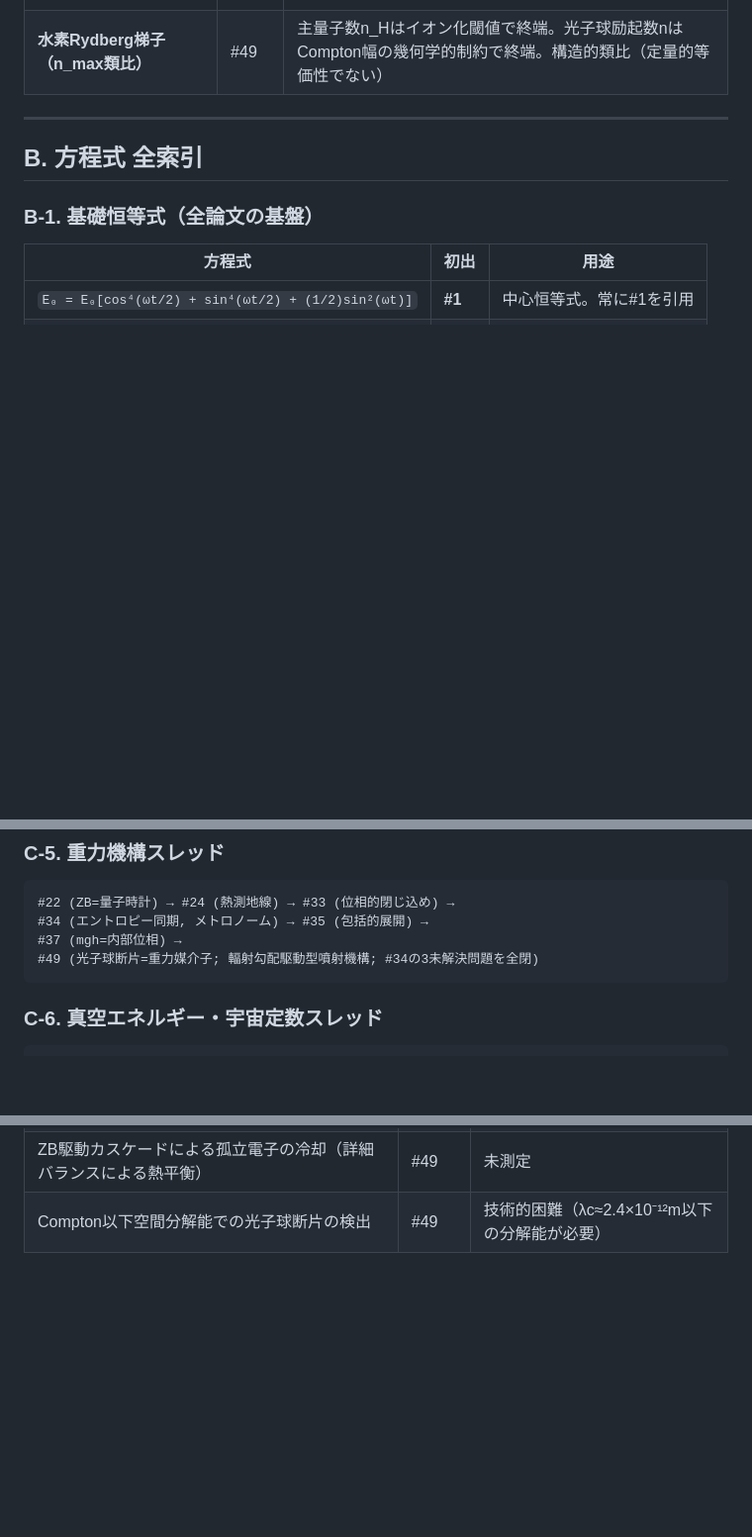
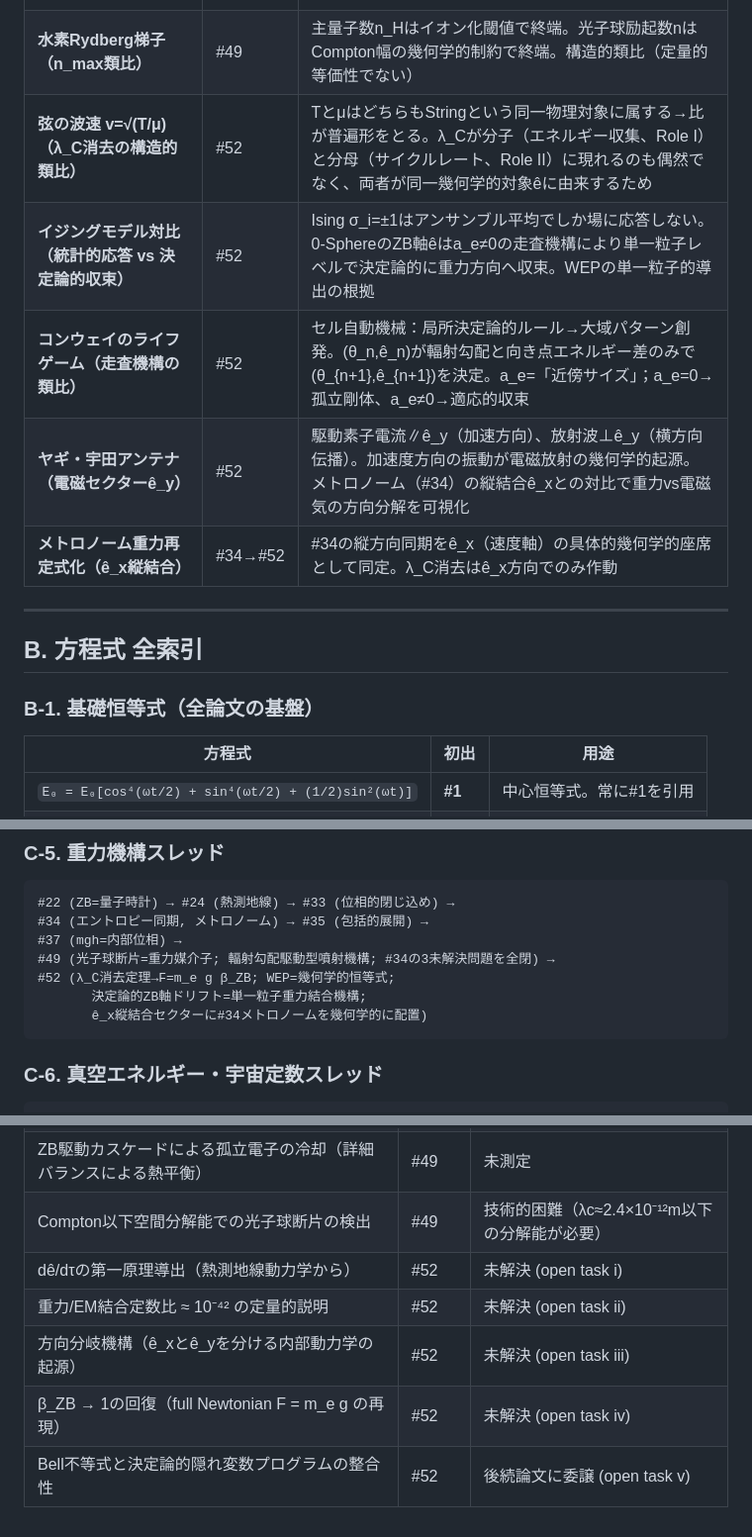
Before and after one commit to HanaTensor/0sm-skills, a Markdown page: global-concept.md, 3 parts joined by grey strips. Shown at 99% size. GitHub-like rendering; blank space fills up the shorter version.

````diff
--- a/global-concept.md
+++ b/global-concept.md
@@ -32,6 +32,12 @@
 | **テニスボール（噴射メカニズム）** | #49 | 回転する濡れたテニスボール→最大遠心力点で水滴放出。θ=π/2=最高速度点での光子球断片放出の直感的類比。ヒューリスティック（定量的機構はThomas歳差） |
 | **デバイカットオフ（格子フォノン）** | #49 | 結晶格子間隔がフォノンスペクトルの自然なカットオフを与える（正則化不要）。Compton幾何学がn_maxを与えることの類比 |
 | **水素Rydberg梯子（n_max類比）** | #49 | 主量子数n_Hはイオン化閾値で終端。光子球励起数nはCompton幅の幾何学的制約で終端。構造的類比（定量的等価性でない） |
+| **弦の波速 v=√(T/μ)（λ_C消去の構造的類比）** | #52 | TとμはどちらもStringという同一物理対象に属する→比が普遍形をとる。λ_Cが分子（エネルギー収集、Role I）と分母（サイクルレート、Role II）に現れるのも偶然でなく、両者が同一幾何学的対象êに由来するため |
+| **イジングモデル対比（統計的応答 vs 決定論的収束）** | #52 | Ising σ_i=±1はアンサンブル平均でしか場に応答しない。0-SphereのZB軸êはa_e≠0の走査機構により単一粒子レベルで決定論的に重力方向へ収束。WEPの単一粒子的導出の根拠 |
+| **コンウェイのライフゲーム（走査機構の類比）** | #52 | セル自動機械：局所決定論的ルール→大域パターン創発。(θ_n,ê_n)が輻射勾配と向き点エネルギー差のみで(θ_{n+1},ê_{n+1})を決定。a_e=「近傍サイズ」；a_e=0→孤立剛体、a_e≠0→適応的収束 |
+| **ヤギ・宇田アンテナ（電磁セクターê_y）** | #52 | 駆動素子電流∥ê_y（加速方向）、放射波⊥ê_y（横方向伝播）。加速度方向の振動が電磁放射の幾何学的起源。メトロノーム（#34）の縦結合ê_xとの対比で重力vs電磁気の方向分解を可視化 |
+| **メトロノーム重力再定式化（ê_x縦結合）** | #34→#52 | #34の縦方向同期をê_x（速度軸）の具体的幾何学的座席として同定。λ_C消去はê_x方向でのみ作動 |
+
 
 ---
 
@@ -202,7 +225,10 @@ Thomas歳差は経路の幾何学的曲率から生じるのではなく、加
 #22 (ZB=量子時計) → #24 (熱測地線) → #33 (位相的閉じ込め) →
 #34 (エントロピー同期, メトロノーム) → #35 (包括的展開) →
 #37 (mgh=内部位相) →
-#49 (光子球断片=重力媒介子; 輻射勾配駆動型噴射機構; #34の3未解決問題を全閉)
+#49 (光子球断片=重力媒介子; 輻射勾配駆動型噴射機構; #34の3未解決問題を全閉) →
+#52 (λ_C消去定理→F=m_e g β_ZB; WEP=幾何学的恒等式;
+       決定論的ZB軸ドリフト=単一粒子重力結合機構;
+       ê_x縦結合セクターに#34メトロノームを幾何学的に配置)
 ```
 
 ### C-6. 真空エネルギー・宇宙定数スレッド
@@ -408,3 +468,8 @@ Thomas歳差は経路の幾何学的曲率から生じるのではなく、加
 | Thomas歳差応力の定量的導出（熱測地線幾何から、Ω_T→機械的応力のマッピング） | #49 | 未解決（open task viii） |
 | ZB駆動カスケードによる孤立電子の冷却（詳細バランスによる熱平衡） | #49 | 未測定 |
 | Compton以下空間分解能での光子球断片の検出 | #49 | 技術的困難（λc≈2.4×10⁻¹²m以下の分解能が必要） |
+| dê/dτの第一原理導出（熱測地線動力学から） | #52 | 未解決 (open task i) |
+| 重力/EM結合定数比 ≈ 10⁻⁴² の定量的説明 | #52 | 未解決 (open task ii) |
+| 方向分岐機構（ê_xとê_yを分ける内部動力学の起源） | #52 | 未解決 (open task iii) |
+| β_ZB → 1の回復（full Newtonian F = m_e g の再現） | #52 | 未解決 (open task iv) |
+| Bell不等式と決定論的隠れ変数プログラムの整合性 | #52 | 後続論文に委譲 (open task v) |
````
Also changed, not shown: other parts of global-concept.md (+57 -6 lines).
